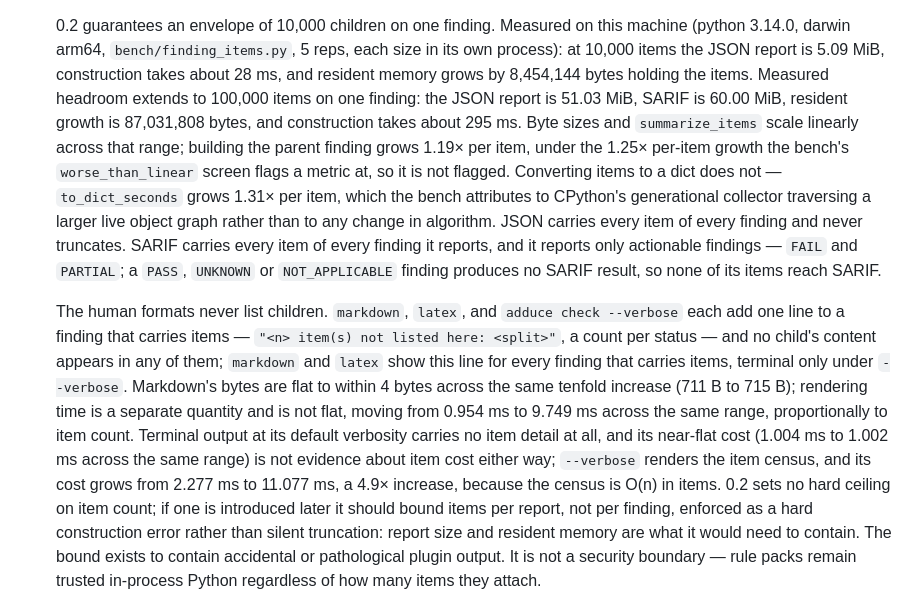
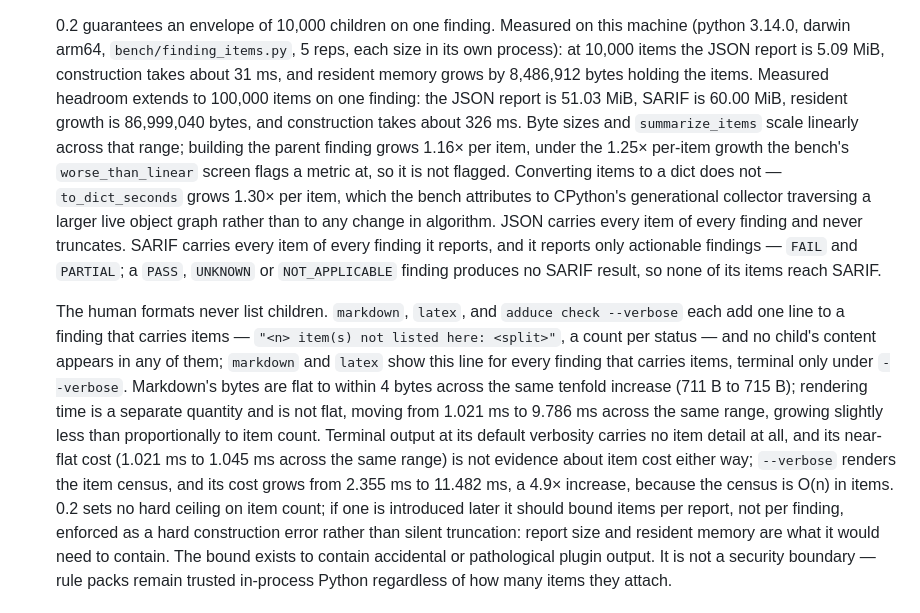
Before and after one commit to QHarshil/adduce, a Markdown page: CHANGELOG.md, the part around the change. Drawn GitHub-style.

```diff
--- a/CHANGELOG.md
+++ b/CHANGELOG.md
@@ -149,14 +149,14 @@ the preregistered validation report belong to the following release.
   0.2 guarantees an envelope of 10,000 children on one finding. Measured on
   this machine (python 3.14.0, darwin arm64, `bench/finding_items.py`, 5 reps,
   each size in its own process): at 10,000 items the JSON report is 5.09 MiB,
-  construction takes about 28 ms, and resident memory grows by 8,454,144 bytes
+  construction takes about 31 ms, and resident memory grows by 8,486,912 bytes
   holding the items. Measured headroom extends to 100,000 items on one
   finding: the JSON report is 51.03 MiB, SARIF is 60.00 MiB, resident growth
-  is 87,031,808 bytes, and construction takes about 295 ms. Byte sizes and
+  is 86,999,040 bytes, and construction takes about 326 ms. Byte sizes and
   `summarize_items` scale linearly across that range; building the parent
-  finding grows 1.19× per item, under the 1.25× per-item growth the bench's
+  finding grows 1.16× per item, under the 1.25× per-item growth the bench's
   `worse_than_linear` screen flags a metric at, so it is not flagged.
-  Converting items to a dict does not — `to_dict_seconds` grows 1.31× per
+  Converting items to a dict does not — `to_dict_seconds` grows 1.30× per
   item, which the bench attributes to CPython's generational collector
   traversing a larger live object graph rather than to any change in
   algorithm. JSON carries every item of every finding and never truncates.
@@ -172,12 +172,13 @@ the preregistered validation report belong to the following release.
   line for every finding that carries items, terminal only under `--verbose`.
   Markdown's bytes are flat to within 4 bytes across the same tenfold
   increase (711 B to 715 B); rendering time is a separate quantity and is not
-  flat, moving from 0.954 ms to 9.749 ms across the same range, proportionally
-  to item count. Terminal output at its default verbosity carries no item
-  detail at all, and its near-flat cost (1.004 ms to 1.002 ms across the same
-  range) is not evidence about item cost either way; `--verbose` renders the
-  item census, and its cost grows from 2.277 ms to 11.077 ms, a 4.9×
-  increase, because the census is O(n) in items. 0.2 sets no hard ceiling on
+  flat, moving from 1.021 ms to 9.786 ms across the same range, growing
+  slightly less than proportionally to item count. Terminal output at its
+  default verbosity carries no item detail at all, and its near-flat cost
+  (1.021 ms to 1.045 ms across the same range) is not evidence about item
+  cost either way; `--verbose` renders the item census, and its cost grows
+  from 2.355 ms to 11.482 ms, a 4.9× increase, because the census is O(n) in
+  items. 0.2 sets no hard ceiling on
   item count; if one is introduced later it should bound items per report,
   not per finding, enforced as a hard construction error rather than silent
   truncation: report size and resident memory are what it would need to
```
Also changed, not shown: docs/plugin-api.md (+20 -19 lines).
